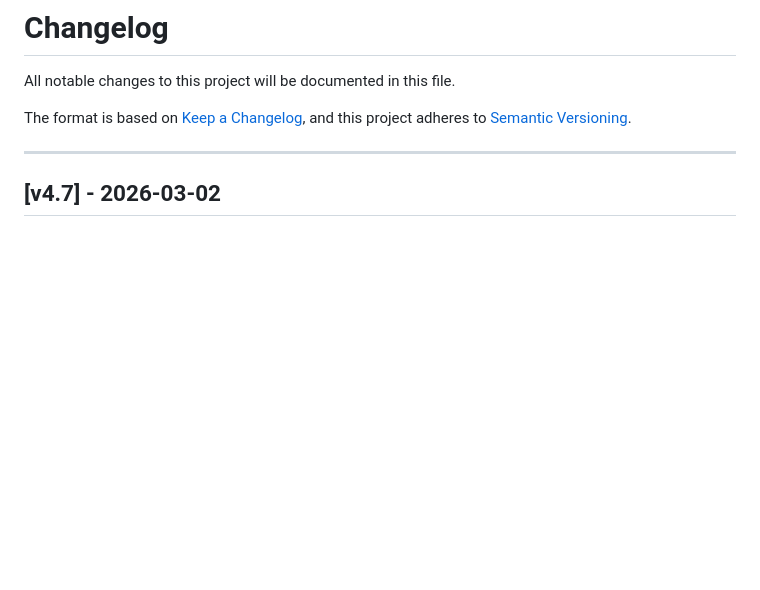
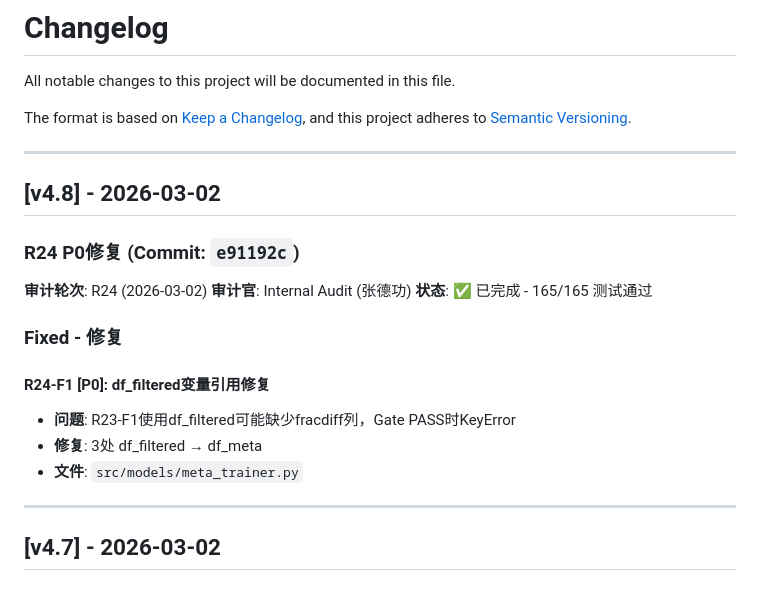
Before and after one commit to Linekerzhu/quant-mvp, a Markdown page: CHANGELOG.md, the part around the change. Drawn GitHub-style; blank space fills up the shorter version.

```diff
--- a/CHANGELOG.md
+++ b/CHANGELOG.md
@@ -4,6 +4,23 @@ All notable changes to this project will be documented in this file.
 
 The format is based on [Keep a Changelog](https://keepachangelog.com/en/1.0.0/),
 and this project adheres to [Semantic Versioning](https://semver.org/spec/v2.0.0.html).
+
+---
+
+## [v4.8] - 2026-03-02
+
+### R24 P0修复 (Commit: `e91192c`)
+
+**审计轮次**: R24 (2026-03-02)
+**审计官**: Internal Audit (张德功)
+**状态**: ✅ 已完成 - 165/165 测试通过
+
+### Fixed - 修复
+
+#### R24-F1 [P0]: df_filtered变量引用修复
+- **问题**: R23-F1使用df_filtered可能缺少fracdiff列，Gate PASS时KeyError
+- **修复**: 3处 df_filtered → df_meta
+- **文件**: `src/models/meta_trainer.py`
 
 ---
 
```
Also changed, not shown: FIX_LOG.md (+32 -0 lines).
